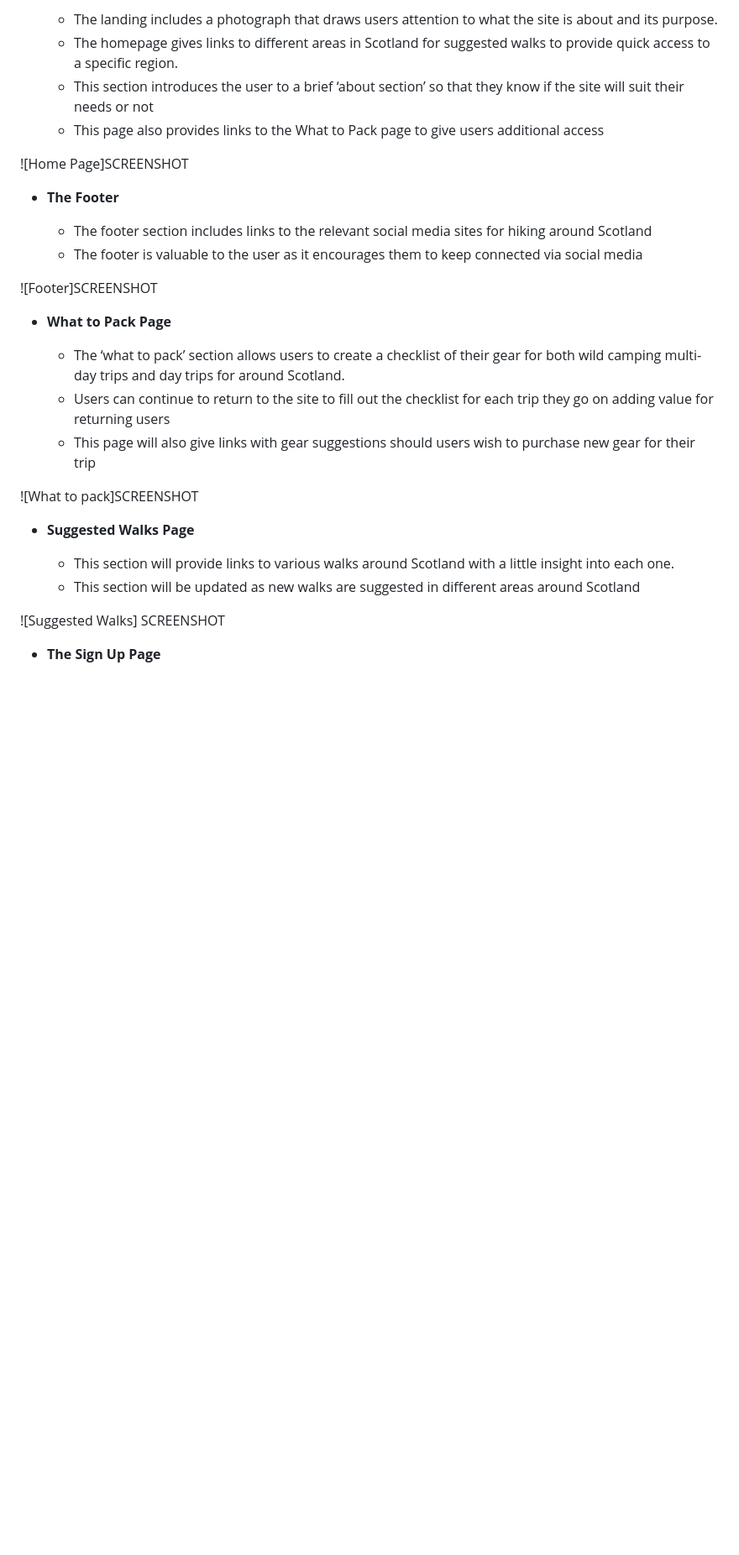
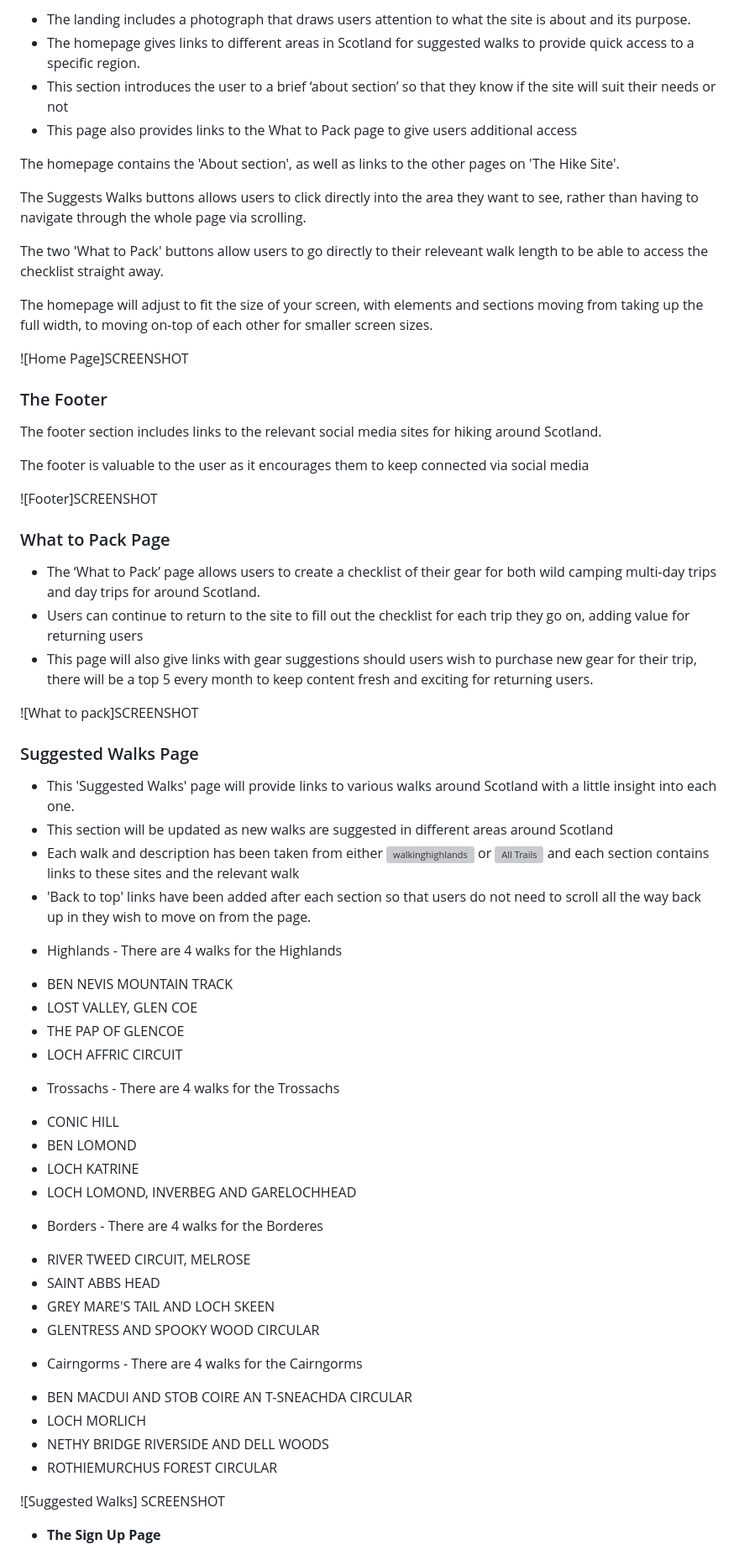
Before and after one commit to sarahgoodwin93/project1-The-Hike-Site, a Markdown page: README.md, the part around the change printed below. Shown: that part at 84% size. GitHub-like rendering; blank space fills up the shorter version; grey boxes are pictures that could not be loaded.

```diff
--- a/README.md
+++ b/README.md
@@ -77,30 +85,69 @@ In this section, you should go over the different parts of your project, and des
 
-  - The landing includes a photograph that draws users attention to what the site is about and its purpose.
-  - The homepage gives links to different areas in Scotland for suggested walks to provide quick access to a specific region.
-  - This section introduces the user to a brief ‘about section’ so that they know if the site will suit their needs or not
-  - This page also provides links to the What to Pack page to give users additional access
+- The landing includes a photograph that draws users attention to what the site is about and its purpose.
+- The homepage gives links to different areas in Scotland for suggested walks to provide quick access to a specific region.
+- This section introduces the user to a brief ‘about section’ so that they know if the site will suit their needs or not
+- This page also provides links to the What to Pack page to give users additional access
+
+The homepage contains the 'About section', as well as links to the other pages on 'The Hike Site'.
+
+The Suggests Walks buttons allows users to click directly into the area they want to see, rather than having to navigate through the whole page via scrolling.
+
+The two 'What to Pack' buttons allow users to go directly to their releveant walk length to be able to access the checklist straight away.
+
+The homepage will adjust to fit the size of your screen, with elements and sections moving from taking up the full width, to moving on-top of each other for smaller screen sizes.
 
 ![Home Page]SCREENSHOT
 
-- **The Footer**
+### The Footer
 
-  - The footer section includes links to the relevant social media sites for hiking around Scotland
-  - The footer is valuable to the user as it encourages them to keep connected via social media
+The footer section includes links to the relevant social media sites for hiking around Scotland.
+
+The footer is valuable to the user as it encourages them to keep connected via social media
 
 ![Footer]SCREENSHOT
 
-- **What to Pack Page**
+### What to Pack Page
 
-  - The ‘what to pack’ section allows users to create a checklist of their gear for both wild camping multi-day trips and day trips for around Scotland.
-  - Users can continue to return to the site to fill out the checklist for each trip they go on adding value for returning users
-  - This page will also give links with gear suggestions should users wish to purchase new gear for their trip
+- The ‘What to Pack’ page allows users to create a checklist of their gear for both wild camping multi-day trips and day trips for around Scotland.
+- Users can continue to return to the site to fill out the checklist for each trip they go on, adding value for returning users
+- This page will also give links with gear suggestions should users wish to purchase new gear for their trip, there will be a top 5 every month to keep content fresh and exciting for returning users.
 
 ![What to pack]SCREENSHOT
 
-- **Suggested Walks Page**
+### Suggested Walks Page
 
-  - This section will provide links to various walks around Scotland with a little insight into each one.
-  - This section will be updated as new walks are suggested in different areas around Scotland
+- This 'Suggested Walks' page will provide links to various walks around Scotland with a little insight into each one.
+- This section will be updated as new walks are suggested in different areas around Scotland
+- Each walk and description has been taken from either ![walkinghighlands](https://www.walkhighlands.co.uk/) or ![All Trails](https://www.alltrails.com/en-gb/?ref=header) and each section contains links to these sites and the relevant walk
+- 'Back to top' links have been added after each section so that users do not need to scroll all the way back up in they wish to move on from the page.
+
+* Highlands - There are 4 walks for the Highlands
+
+- BEN NEVIS MOUNTAIN TRACK
+- LOST VALLEY, GLEN COE
+- THE PAP OF GLENCOE
+- LOCH AFFRIC CIRCUIT
+
+* Trossachs - There are 4 walks for the Trossachs
+
+- CONIC HILL
+- BEN LOMOND
+- LOCH KATRINE
+- LOCH LOMOND, INVERBEG AND GARELOCHHEAD
+
+* Borders - There are 4 walks for the Borderes
+
+- RIVER TWEED CIRCUIT, MELROSE
+- SAINT ABBS HEAD
+- GREY MARE'S TAIL AND LOCH SKEEN
+- GLENTRESS AND SPOOKY WOOD CIRCULAR
+
+* Cairngorms - There are 4 walks for the Cairngorms
+
+- BEN MACDUI AND STOB COIRE AN T-SNEACHDA CIRCULAR
+- LOCH MORLICH
+- NETHY BRIDGE RIVERSIDE AND DELL WOODS
+- ROTHIEMURCHUS FOREST CIRCULAR
 
 ![Suggested Walks] SCREENSHOT
 
```
Also changed, not shown: other parts of README.md (+19 -11 lines), assets/readme-img/colour-pallete.png (added), assets/readme-img/wireframe.png (added).
